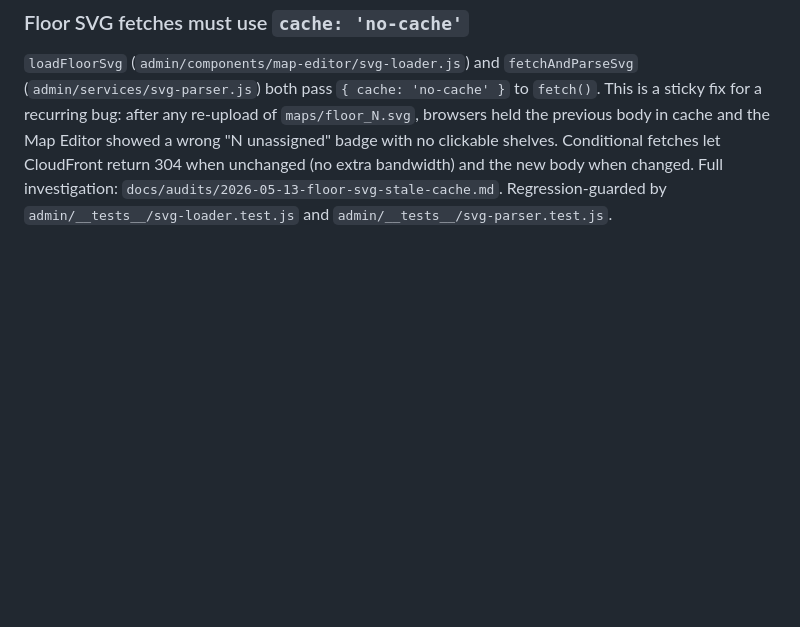
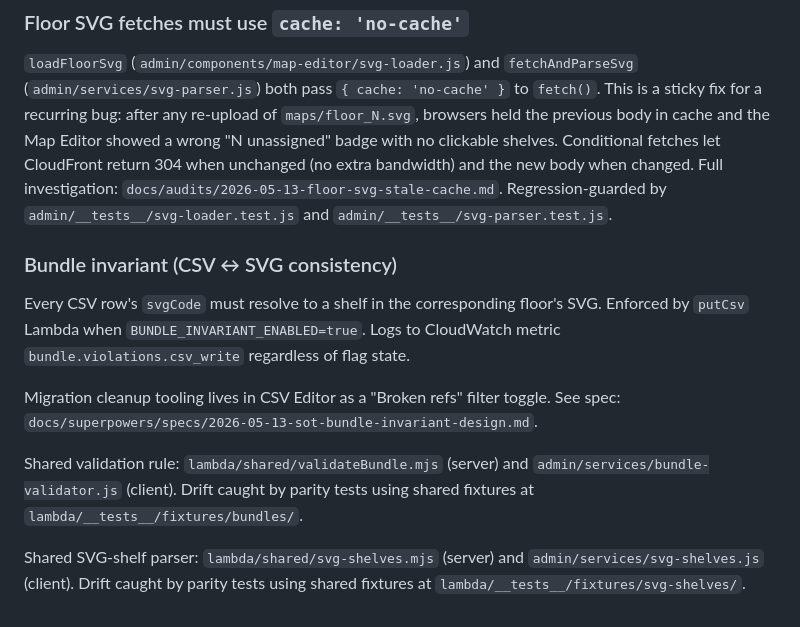
Before and after one commit to hagaybar/NDE_MAPS_MANGER, a Markdown page: CLAUDE.md, the part around the change. Drawn GitHub-style; blank space fills up the shorter version.

```diff
--- a/CLAUDE.md
+++ b/CLAUDE.md
@@ -126,3 +126,20 @@ All Lambda functions must return CORS headers in responses, including error resp
 
 ### Floor SVG fetches must use `cache: 'no-cache'`
 `loadFloorSvg` (`admin/components/map-editor/svg-loader.js`) and `fetchAndParseSvg` (`admin/services/svg-parser.js`) both pass `{ cache: 'no-cache' }` to `fetch()`. This is a sticky fix for a recurring bug: after any re-upload of `maps/floor_N.svg`, browsers held the previous body in cache and the Map Editor showed a wrong "N unassigned" badge with no clickable shelves. Conditional fetches let CloudFront return 304 when unchanged (no extra bandwidth) and the new body when changed. Full investigation: `docs/audits/2026-05-13-floor-svg-stale-cache.md`. Regression-guarded by `admin/__tests__/svg-loader.test.js` and `admin/__tests__/svg-parser.test.js`.
+
+### Bundle invariant (CSV ↔ SVG consistency)
+
+Every CSV row's `svgCode` must resolve to a shelf in the corresponding floor's
+SVG. Enforced by `putCsv` Lambda when `BUNDLE_INVARIANT_ENABLED=true`. Logs to
+CloudWatch metric `bundle.violations.csv_write` regardless of flag state.
+
+Migration cleanup tooling lives in CSV Editor as a "Broken refs" filter
+toggle. See spec: `docs/superpowers/specs/2026-05-13-sot-bundle-invariant-design.md`.
+
+Shared validation rule: `lambda/shared/validateBundle.mjs` (server) and
+`admin/services/bundle-validator.js` (client). Drift caught by parity tests
+using shared fixtures at `lambda/__tests__/fixtures/bundles/`.
+
+Shared SVG-shelf parser: `lambda/shared/svg-shelves.mjs` (server) and
+`admin/services/svg-shelves.js` (client). Drift caught by parity tests using
+shared fixtures at `lambda/__tests__/fixtures/svg-shelves/`.
```
Also changed, not shown: docs/AWS-INFRASTRUCTURE.md (+36 -0 lines).
